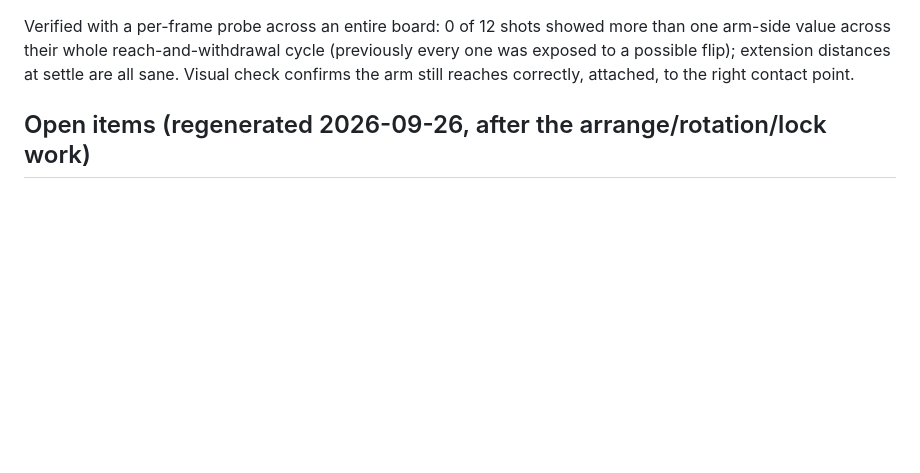
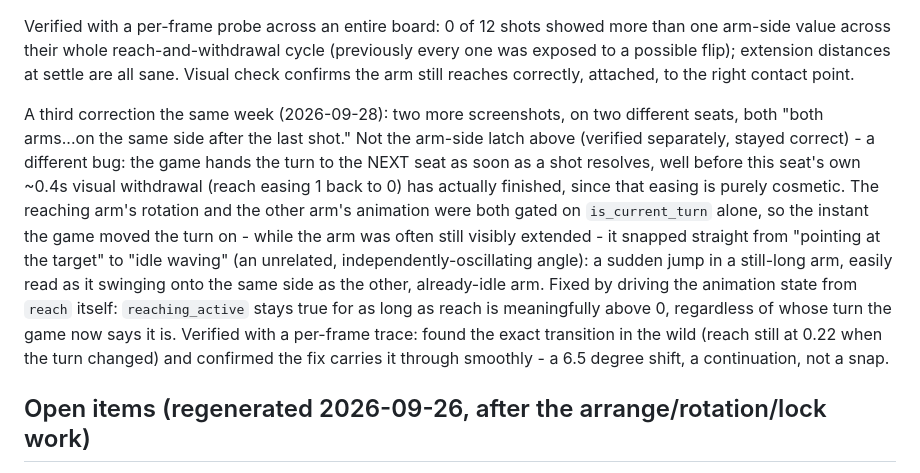
Before and after one commit to tuklusan/carrom-arena, a Markdown page: RESUME.md, the part around the change. GitHub-like rendering; blank space fills up the shorter version.

Commit message:
docs: RESUME.md - the turn/reach mismatch fix

```diff
--- a/RESUME.md
+++ b/RESUME.md
@@ -319,6 +319,18 @@ Verified with a per-frame probe across an entire board: 0 of 12 shots showed mor
 whole reach-and-withdrawal cycle (previously every one was exposed to a possible flip); extension distances at settle
 are all sane. Visual check confirms the arm still reaches correctly, attached, to the right contact point.
 
+A third correction the same week (2026-09-28): two more screenshots, on two different seats, both "both arms...on the
+same side after the last shot." Not the arm-side latch above (verified separately, stayed correct) - a different bug:
+the game hands the turn to the NEXT seat as soon as a shot resolves, well before this seat's own ~0.4s visual
+withdrawal (reach easing 1 back to 0) has actually finished, since that easing is purely cosmetic. The reaching arm's
+rotation and the other arm's animation were both gated on `is_current_turn` alone, so the instant the game moved the
+turn on - while the arm was often still visibly extended - it snapped straight from "pointing at the target" to
+"idle waving" (an unrelated, independently-oscillating angle): a sudden jump in a still-long arm, easily read as it
+swinging onto the same side as the other, already-idle arm. Fixed by driving the animation state from `reach` itself:
+`reaching_active` stays true for as long as reach is meaningfully above 0, regardless of whose turn the game now says
+it is. Verified with a per-frame trace: found the exact transition in the wild (reach still at 0.22 when the turn
+changed) and confirmed the fix carries it through smoothly - a 6.5 degree shift, a continuation, not a snap.
+
 ## Open items (regenerated 2026-09-26, after the arrange/rotation/lock work)
 Decisions for the operator:
 - Should the ICF GAME score (which decides G) be reattributed by physical pair the same way B and P now are (see the compliance
```
